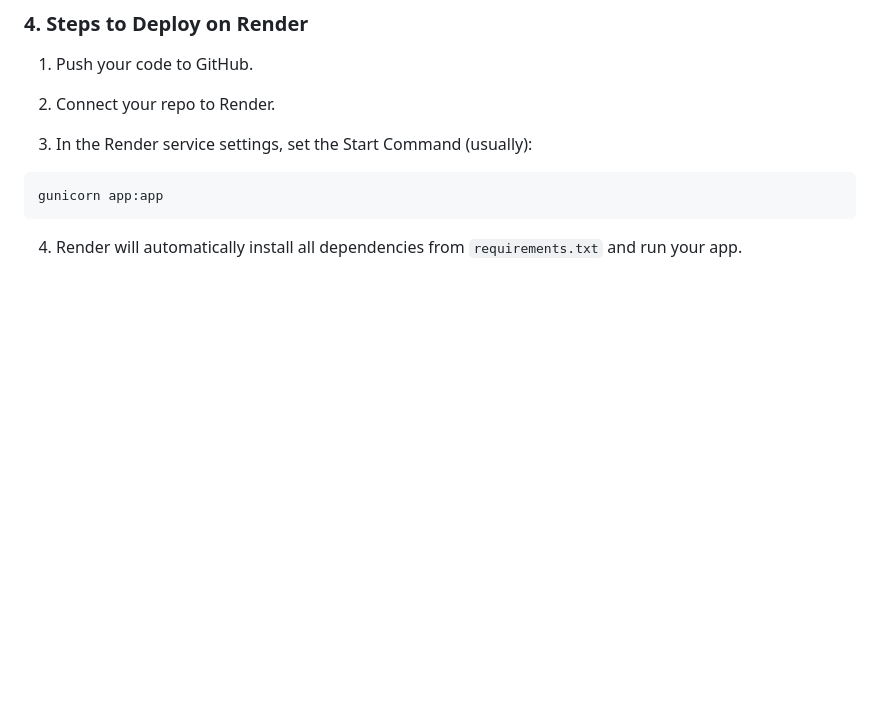
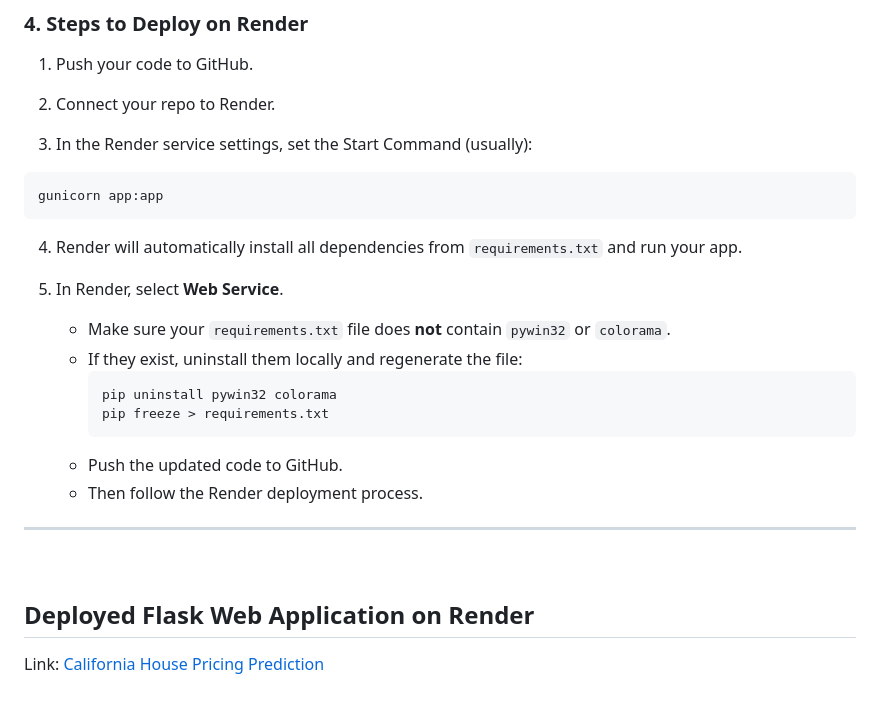
Before and after one commit to rishabhgupta123321/California_House_pricing, a Markdown page: README.md, the part around the change. Rendered like a GitHub page; blank space fills up the shorter version.

Commit message:
Deployed Flask Web Application on Render

````diff
--- a/README.md
+++ b/README.md
@@ -386,3 +386,19 @@ pip freeze > requirements.txt
 gunicorn app:app
 ```
 4. Render will automatically install all dependencies from `requirements.txt` and run your app.
+
+5. In Render, select **Web Service**.
+   - Make sure your `requirements.txt` file does **not** contain `pywin32` or `colorama`.
+   - If they exist, uninstall them locally and regenerate the file:
+     ```cmd
+     pip uninstall pywin32 colorama
+     pip freeze > requirements.txt
+     ```
+   - Push the updated code to GitHub.
+   - Then follow the Render deployment process.
+---
+<br>
+
+## Deployed Flask Web Application on Render
+
+Link: [California House Pricing Prediction](https://california-house-pricing-prediction.onrender.com/)
````
